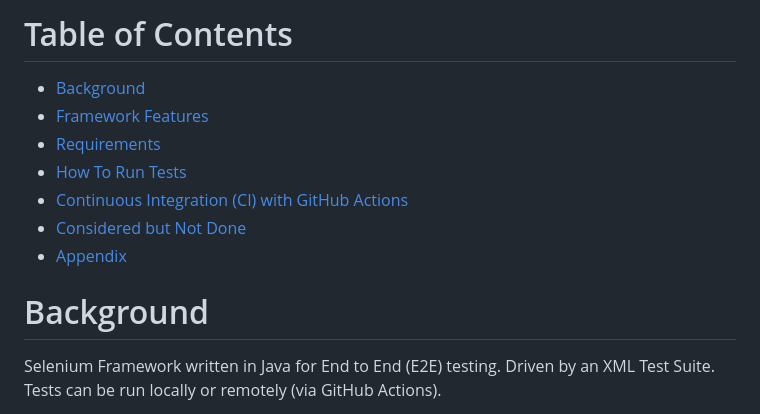
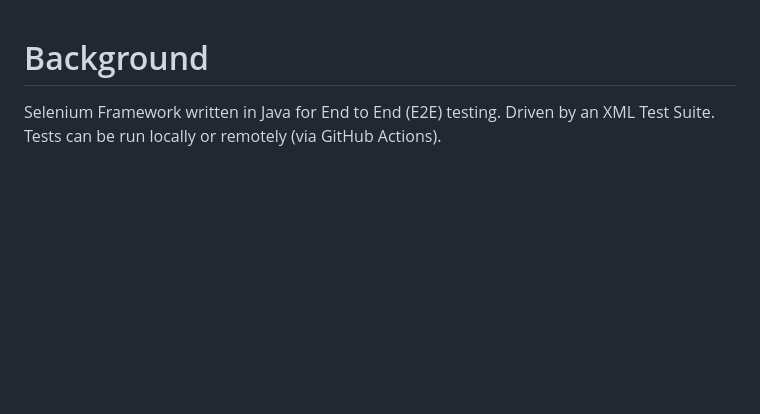
Before and after one commit to DangD96/SeleniumE2E, a Markdown page: README.md, the part around the change. GitHub-like rendering; blank space fills up the shorter version.

Commit message:
remove my TOC. github readme UI already has built in TOC

```diff
--- a/README.md
+++ b/README.md
@@ -1,13 +1,3 @@
-# Table of Contents
-- [Background](#background)
-- [Framework Features](#framework-features)
-- [Requirements](#requirements)
-- [How To Run Tests](#how-to-run-tests)
-- [Continuous Integration (CI) with GitHub Actions](#continuous-integration-ci-with-github-actions)
-- [Considered but Not Done](#considered-but-not-done)
-- [Appendix](#appendix)
-
-
 # Background
 Selenium Framework written in Java for End to End (E2E) testing. Driven by an XML Test Suite. Tests can be run locally or remotely (via GitHub Actions).
 
```
